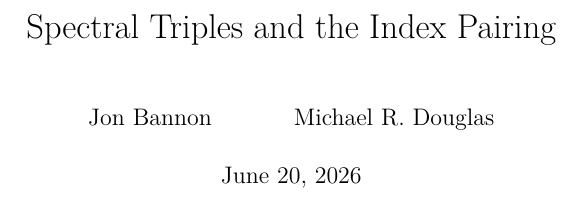
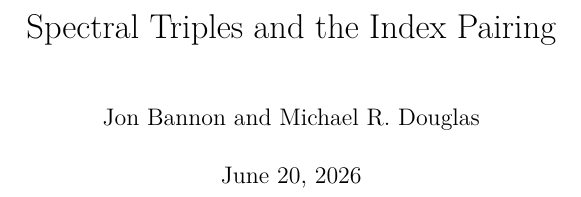
Before and after one commit to JonBannon/SpectralTriples, a LaTeX thesis (blueprint/src/print.tex): part of page 1 of 11, cut so that both start at the same text. Compiled offline with XeLaTeX.

Commit message:
Fix missing "and" between author names in the blueprint
\and rendered fine in the PDF but plastex's web template dropped the word
entirely, showing "Jon Bannon Michael R. Douglas". Spell it out literally so
both renderers agree.

Co-Authored-By: Claude Sonnet 4.6 <noreply@anthropic.com>

```diff
--- a/blueprint/src/print.tex
+++ b/blueprint/src/print.tex
@@ -25,7 +25,7 @@
 \input{macros/print}
 
 \title{Spectral Triples and the Index Pairing}
-\author{Jon Bannon \and Michael R. Douglas}
+\author{Jon Bannon and Michael R. Douglas}
 
 \begin{document}
 \maketitle
```
Also changed, not shown: blueprint/src/web.tex (+1 -1 lines).
